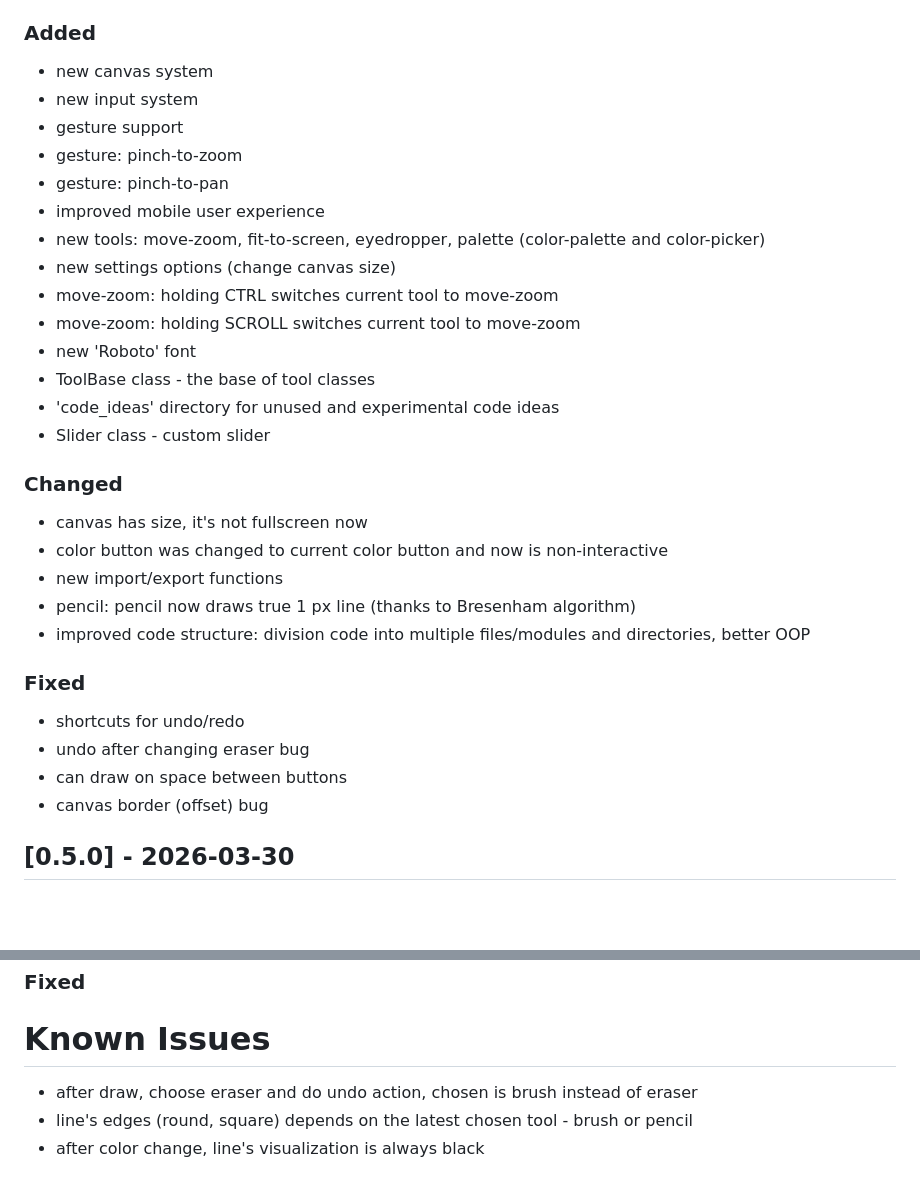
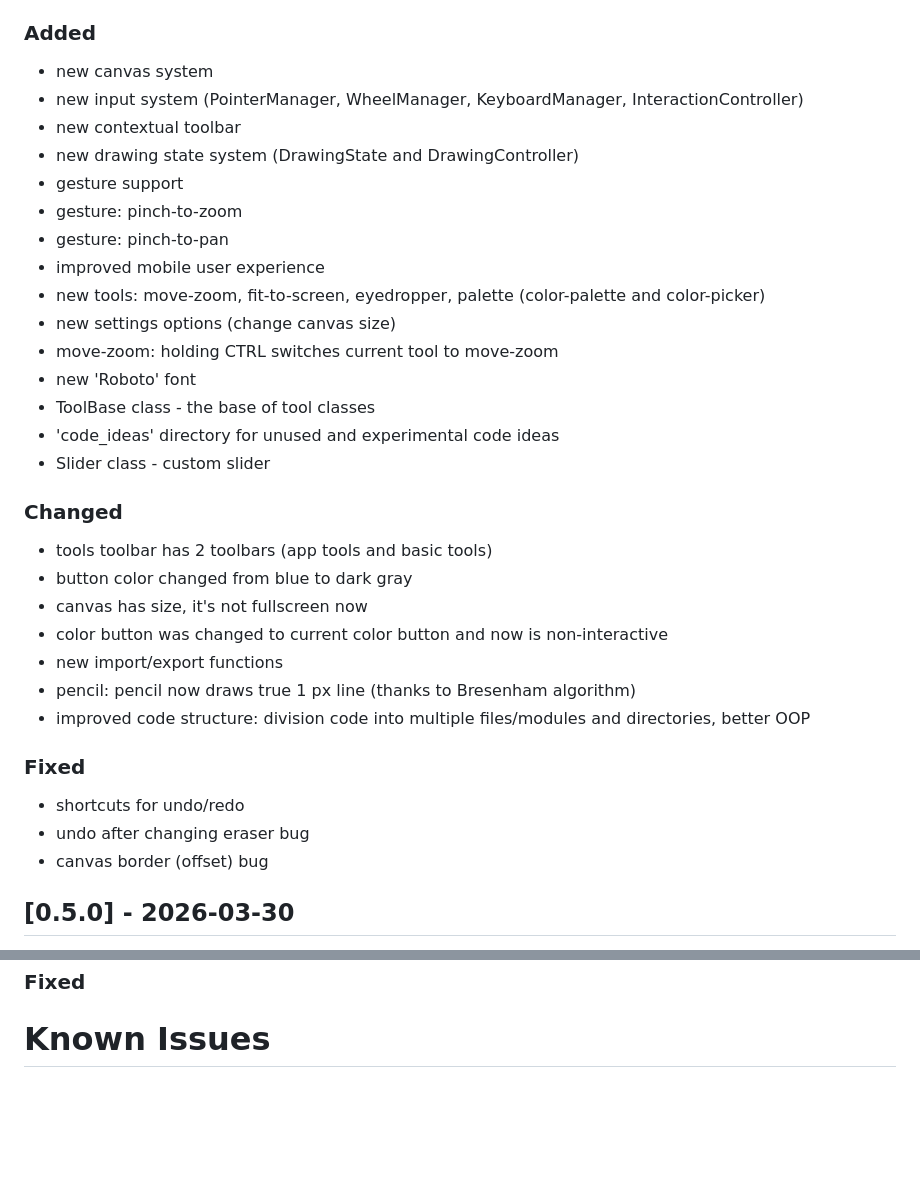
Before and after one commit to Kamil-Dolkowski/TinyPaint, a Markdown page: README.md, 2 parts joined by grey strips. Rendered like a GitHub page; blank space fills up the shorter version.

Commit message:
docs(changelog): update changelog

```diff
--- a/README.md
+++ b/README.md
@@ -15,7 +15,9 @@ The application has only polish interface now, but I plan to add english interfa
 
 ### Added
 - new canvas system
-- new input system
+- new input system (PointerManager, WheelManager, KeyboardManager, InteractionController)
+- new contextual toolbar
+- new drawing state system (DrawingState and DrawingController)
 - gesture support
 - gesture: pinch-to-zoom
 - gesture: pinch-to-pan
@@ -23,13 +25,14 @@ The application has only polish interface now, but I plan to add english interfa
 - new tools: move-zoom, fit-to-screen, eyedropper, palette (color-palette and color-picker)
 - new settings options (change canvas size)
 - move-zoom: holding CTRL switches current tool to move-zoom
-- move-zoom: holding SCROLL switches current tool to move-zoom
 - new 'Roboto' font
 - ToolBase class - the base of tool classes
 - 'code_ideas' directory for unused and experimental code ideas
 - Slider class - custom slider
 
 ### Changed
+- tools toolbar has 2 toolbars (app tools and basic tools)
+- button color changed from blue to dark gray
 - canvas has size, it's not fullscreen now
 - color button was changed to current color button and now is non-interactive
 - new import/export functions
@@ -39,7 +42,6 @@ The application has only polish interface now, but I plan to add english interfa
 ### Fixed
 - shortcuts for undo/redo
 - undo after changing eraser bug
-- can draw on space between buttons
 - canvas border (offset) bug
 
 
@@ -117,6 +119,3 @@ Start of the project.
 
 
 # Known Issues
-- after draw, choose eraser and do undo action, chosen is brush instead of eraser
-- line's edges (round, square) depends on the latest chosen tool - brush or pencil
-- after color change, line's visualization is always black
```
Also changed, not shown: other parts of README.md (+1 -1 lines).
